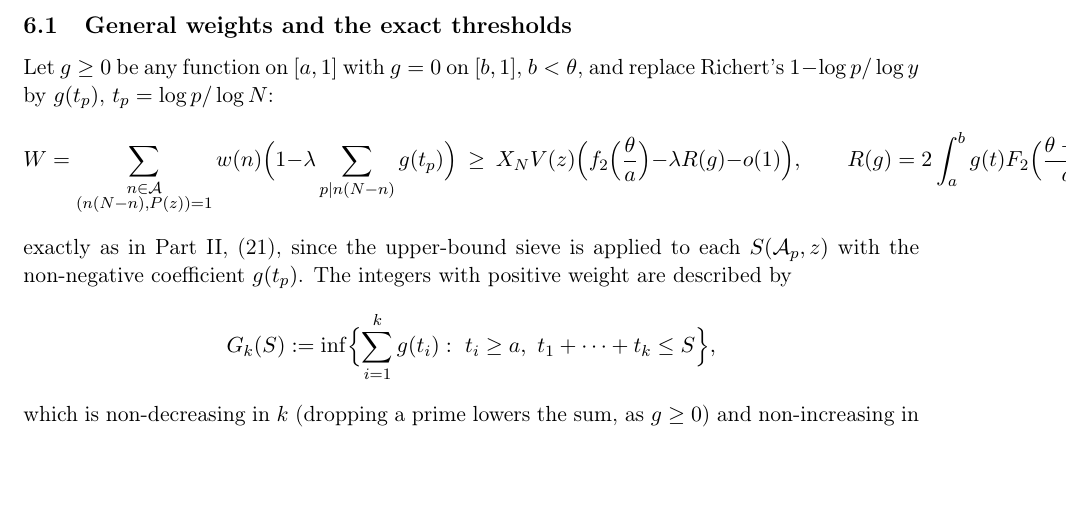
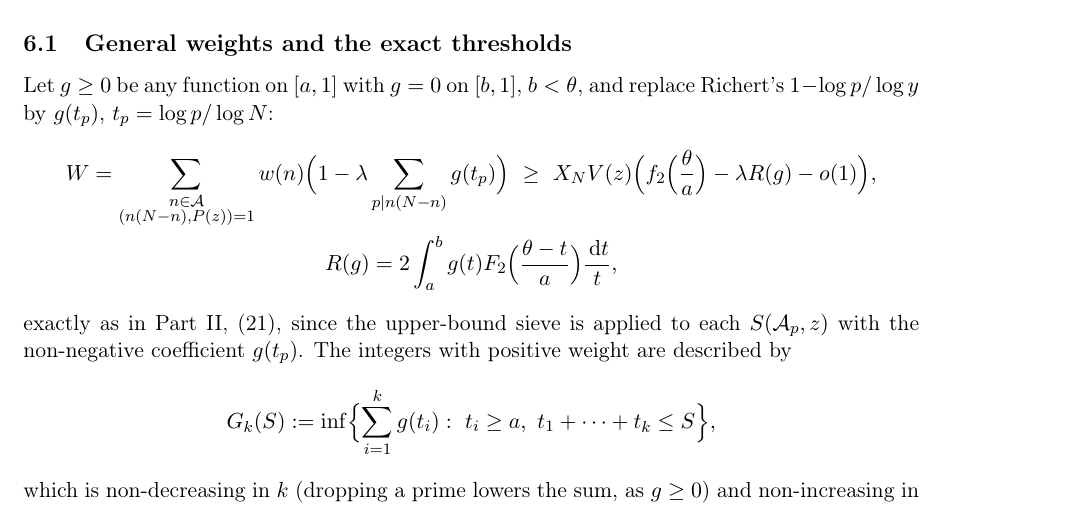
Before and after one commit to Ruqing1963/two-squares-short-intervals, a LaTeX paper (notes/part3_explorations.tex): part of page 15 of 17, cut so that both start at the same text, the shorter picture padded with empty space. Compiled offline with pdfLaTeX.

Commit message:
Notes: Section 6 layout

```diff
--- a/notes/part3_explorations.tex
+++ b/notes/part3_explorations.tex
@@ -424,9 +424,10 @@ Part~II, Table~4, says that at $\theta=1/2$ the pair $(7,4)$ is missed by $0.030
 
 \subsection{General weights and the exact thresholds}
 Let $g\ge0$ be any function on $[a,1]$ with $g=0$ on $[b,1]$, $b<\theta$, and replace Richert's $1-\log p/\log y$ by $g(t_p)$, $t_p=\log p/\log N$:
-\[
-W=\sum_{\substack{n\in\cA\\ (n(N-n),P(z))=1}}w(n)\Bigl(1-\lambda\sum_{p\mid n(N-n)}g(t_p)\Bigr)\ \ge\ X_NV(z)\Bigl(f_2\Bigl(\frac\theta a\Bigr)-\lambda R(g)-o(1)\Bigr),\qquad R(g)=2\int_a^bg(t)F_2\Bigl(\frac{\theta-t}a\Bigr)\frac{\dd t}t,
-\]
+\begin{gather*}
+W=\sum_{\substack{n\in\cA\\ (n(N-n),P(z))=1}}w(n)\Bigl(1-\lambda\sum_{p\mid n(N-n)}g(t_p)\Bigr)\ \ge\ X_NV(z)\Bigl(f_2\Bigl(\frac\theta a\Bigr)-\lambda R(g)-o(1)\Bigr),\\
+R(g)=2\int_a^bg(t)F_2\Bigl(\frac{\theta-t}a\Bigr)\frac{\dd t}t,
+\end{gather*}
 exactly as in Part~II, (21), since the upper-bound sieve is applied to each $S(\cA_p,z)$ with the non-negative coefficient $g(t_p)$. The integers with positive weight are described by
 \[
 G_k(S):=\inf\Bigl\{\sum_{i=1}^kg(t_i):\ t_i\ge a,\ t_1+\cdots+t_k\le S\Bigr\},
```
Also changed, not shown: notes/part3_explorations.pdf, notes/part3_explorations.tex (6 more changed lines).
